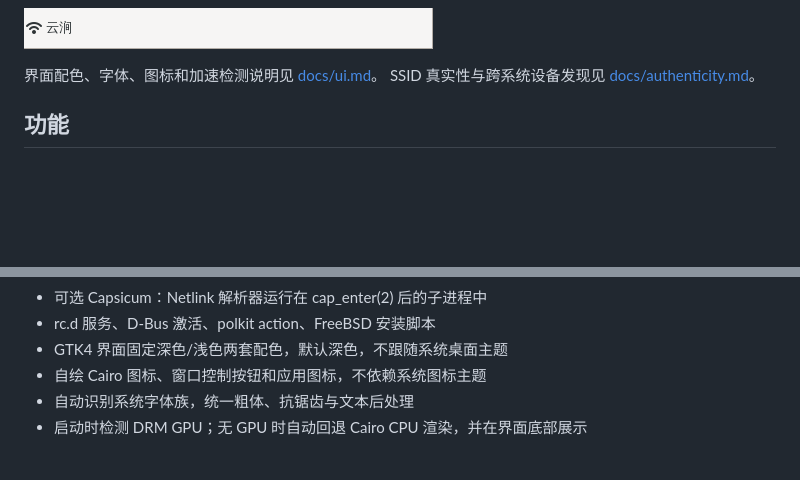
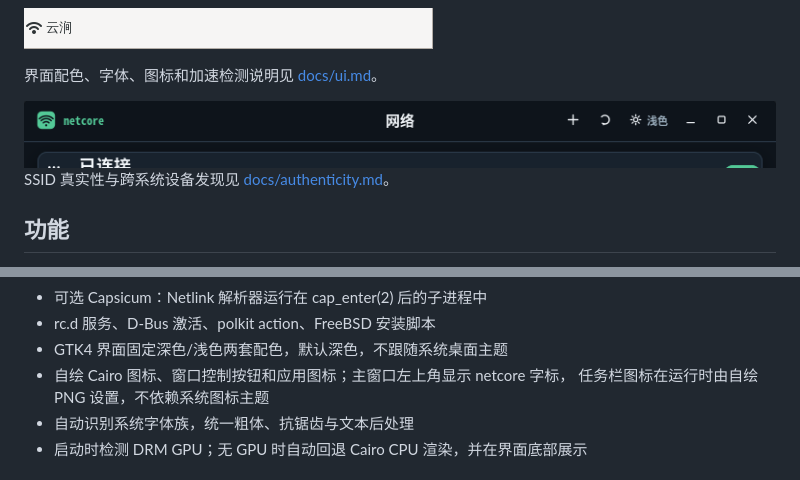
Before and after one commit to Nickhades/rs-network-freebsd, a Markdown page: README.md, 2 parts joined by grey strips. GitHub-like rendering; pictures changed too: docs/screenshot-brand.png (added); blank space fills up the shorter version.

Commit message:
Add self-drawn branded app icon and window icon

```diff
--- a/README.md
+++ b/README.md
@@ -21,6 +21,8 @@ getifaddrs(3) 与 NETLINK_ROUTE，以及 D-Bus 作为稳定的控制面。
 ![XFCE Panel 插件](docs/screenshot-xfce-panel.png)
 
 界面配色、字体、图标和加速检测说明见 [docs/ui.md](docs/ui.md)。
+
+![netcore 品牌标志](docs/screenshot-brand.png)
 SSID 真实性与跨系统设备发现见 [docs/authenticity.md](docs/authenticity.md)。
 
 ## 功能
@@ -39,7 +41,8 @@ SSID 真实性与跨系统设备发现见 [docs/authenticity.md](docs/authentici
 - 可选 Capsicum：Netlink 解析器运行在 cap_enter(2) 后的子进程中
 - rc.d 服务、D-Bus 激活、polkit action、FreeBSD 安装脚本
 - GTK4 界面固定深色/浅色两套配色，默认深色，不跟随系统桌面主题
-- 自绘 Cairo 图标、窗口控制按钮和应用图标，不依赖系统图标主题
+- 自绘 Cairo 图标、窗口控制按钮和应用图标；主窗口左上角显示 netcore 字标，
+  任务栏图标在运行时由自绘 PNG 设置，不依赖系统图标主题
 - 自动识别系统字体族，统一粗体、抗锯齿与文本后处理
 - 启动时检测 DRM GPU；无 GPU 时自动回退 Cairo CPU 渲染，并在界面底部展示
 
```
Also changed, not shown: docs/ui.md (+6 -0 lines), 5 other files.
